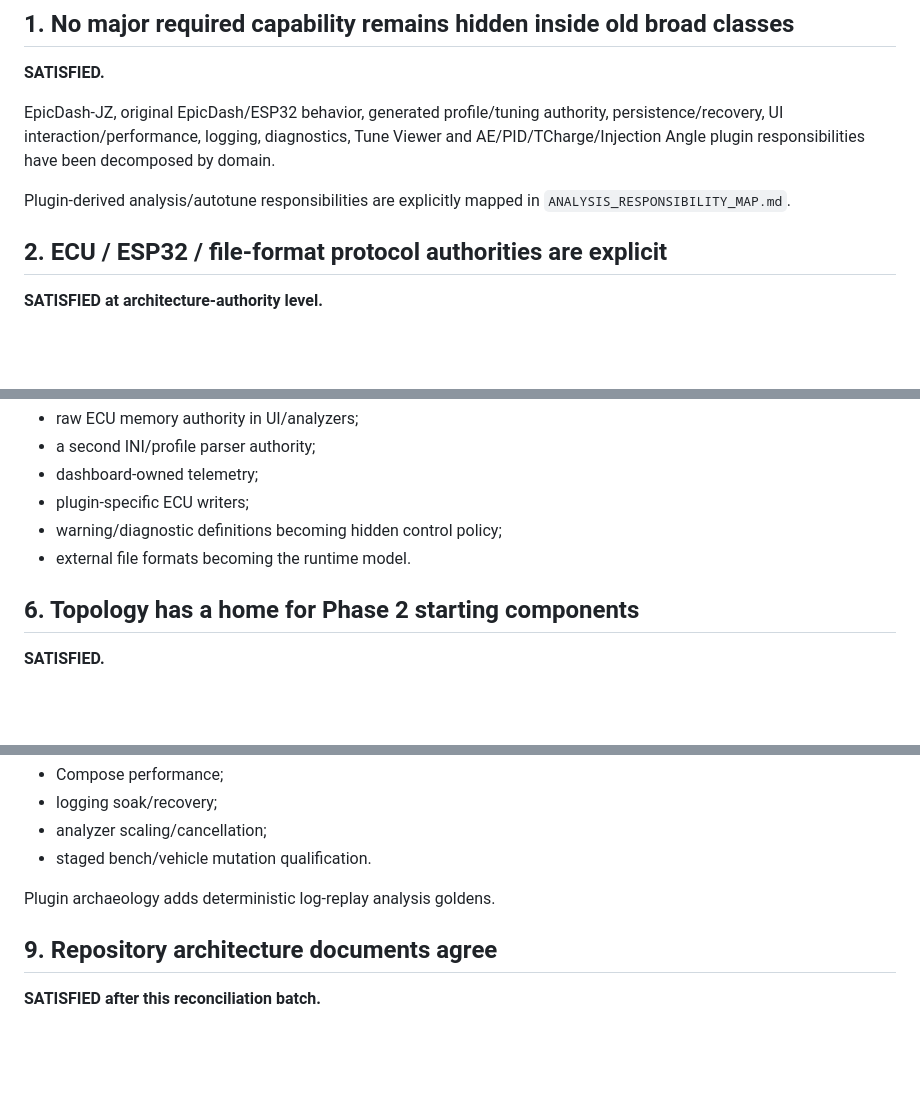
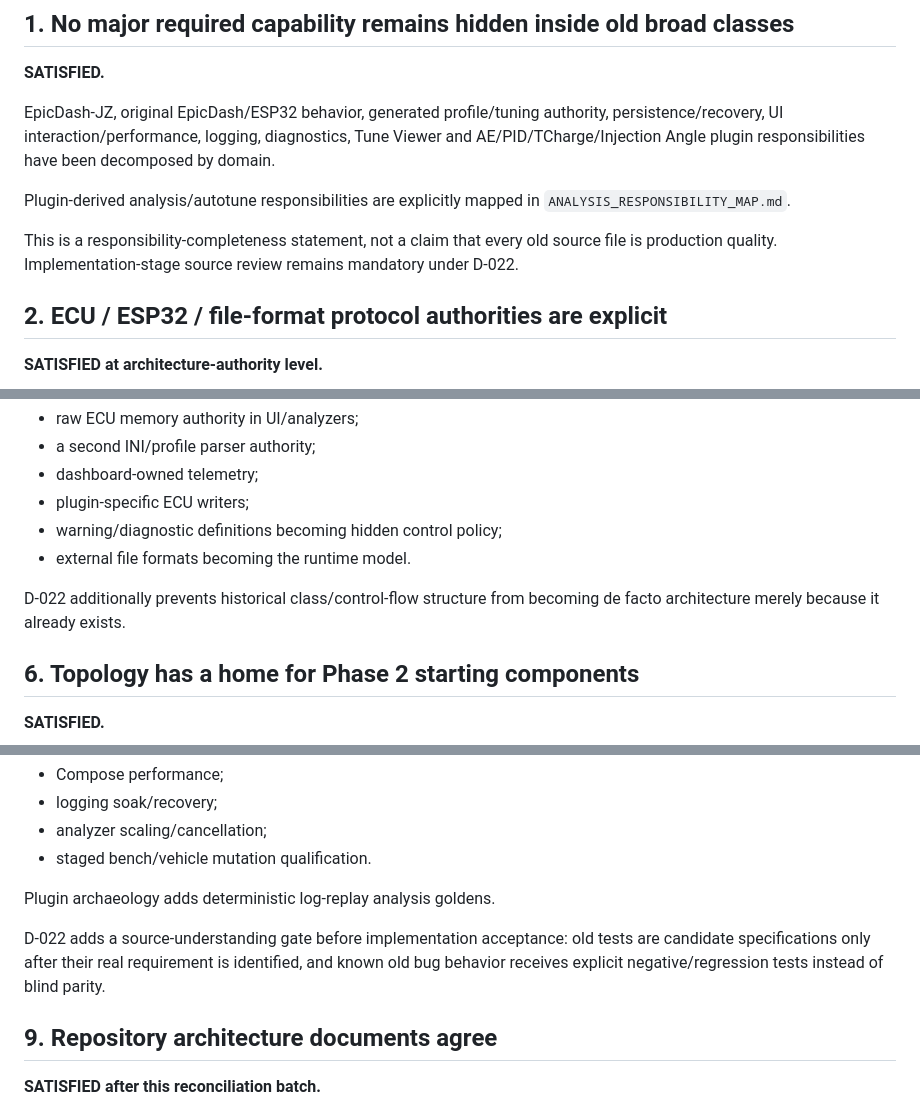
Before and after one commit to PJawZK/EpicHub-EpicEFI-Android, a Markdown page: docs/architecture/PHASE1_GATE_ASSESSMENT.md, 3 parts joined by grey strips. GitHub-like rendering; blank space fills up the shorter version.

```diff
--- a/docs/architecture/PHASE1_GATE_ASSESSMENT.md
+++ b/docs/architecture/PHASE1_GATE_ASSESSMENT.md
@@ -21,6 +23,8 @@ This does **not** mean every future feature/format/algorithm has been implemente
 EpicDash-JZ, original EpicDash/ESP32 behavior, generated profile/tuning authority, persistence/recovery, UI interaction/performance, logging, diagnostics, Tune Viewer and AE/PID/TCharge/Injection Angle plugin responsibilities have been decomposed by domain.
 
 Plugin-derived analysis/autotune responsibilities are explicitly mapped in `ANALYSIS_RESPONSIBILITY_MAP.md`.
+
+This is a responsibility-completeness statement, not a claim that every old source file is production quality. Implementation-stage source review remains mandatory under D-022.
 
 ## 2. ECU / ESP32 / file-format protocol authorities are explicit
 
@@ -58,6 +62,8 @@ Per-channel/per-sample JNI getters/callbacks are prohibited.
 - plugin-specific ECU writers;
 - warning/diagnostic definitions becoming hidden control policy;
 - external file formats becoming the runtime model.
+
+D-022 additionally prevents historical class/control-flow structure from becoming de facto architecture merely because it already exists.
 
 ## 6. Topology has a home for Phase 2 starting components
 
@@ -106,6 +112,8 @@ production ARM ABIs     = armeabi-v7a + arm64-v8a
 
 Plugin archaeology adds deterministic log-replay analysis goldens.
 
+D-022 adds a source-understanding gate before implementation acceptance: old tests are candidate specifications only after their real requirement is identified, and known old bug behavior receives explicit negative/regression tests instead of blind parity.
+
 ## 9. Repository architecture documents agree
 
 **SATISFIED after this reconciliation batch.**
```
Also changed, not shown: other parts of docs/architecture/PHASE1_GATE_ASSESSMENT.md (+12 -3 lines).
